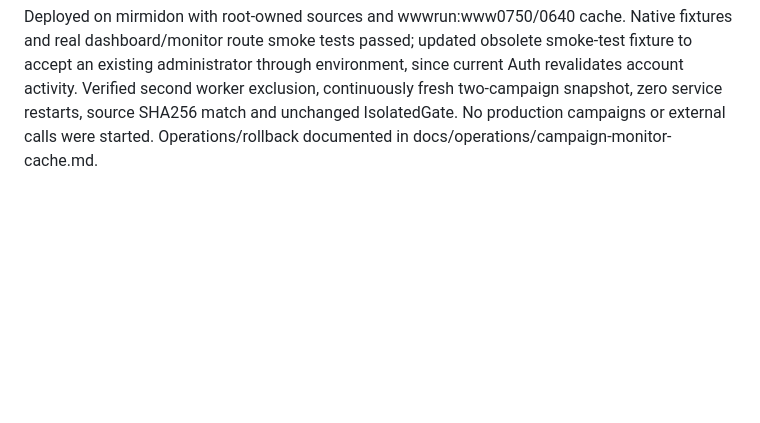
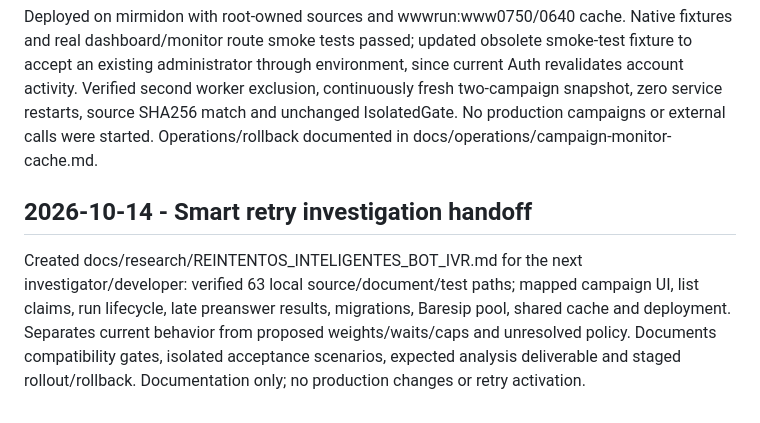
Before and after one commit to miguelleonh0331/zynervoxv2, a Markdown page: docs/CHANGELOG_AGENT.md, the part around the change. GitHub-like rendering; blank space fills up the shorter version.

Commit message:
Document smart retry investigation and compatibility handoff

```diff
--- a/docs/CHANGELOG_AGENT.md
+++ b/docs/CHANGELOG_AGENT.md
@@ -2567,3 +2567,8 @@ Moved right-aligned counts before their color swatches and status labels. Remove
 Added a singleton CLI worker and systemd service to publish both Bot IVR and agent statistics every five seconds into runtime/campaign_monitor/snapshot.json. Dashboard initial rendering and GET now consume the same private atomic snapshot with update time, age and stale-after-15s metadata. Missing cache returns unavailability rather than direct SQL; publication failure preserves previous data. Play/Stop remain live commands. Cache fixtures verify shared reads, stale detection and failed-publication preservation; controller fixtures forbid statistics SQL on web reads and preserve action coverage.
 
 Deployed on mirmidon with root-owned sources and wwwrun:www0750/0640 cache. Native fixtures and real dashboard/monitor route smoke tests passed; updated obsolete smoke-test fixture to accept an existing administrator through environment, since current Auth revalidates account activity. Verified second worker exclusion, continuously fresh two-campaign snapshot, zero service restarts, source SHA256 match and unchanged IsolatedGate. No production campaigns or external calls were started. Operations/rollback documented in docs/operations/campaign-monitor-cache.md.
+
+
+## 2026-10-14 - Smart retry investigation handoff
+
+Created docs/research/REINTENTOS_INTELIGENTES_BOT_IVR.md for the next investigator/developer: verified 63 local source/document/test paths; mapped campaign UI, list claims, run lifecycle, late preanswer results, migrations, Baresip pool, shared cache and deployment. Separates current behavior from proposed weights/waits/caps and unresolved policy. Documents compatibility gates, isolated acceptance scenarios, expected analysis deliverable and staged rollout/rollback. Documentation only; no production changes or retry activation.
```
Also changed, not shown: docs/research/REINTENTOS_INTELIGENTES_BOT_IVR.md (added, +468 -0 lines).
